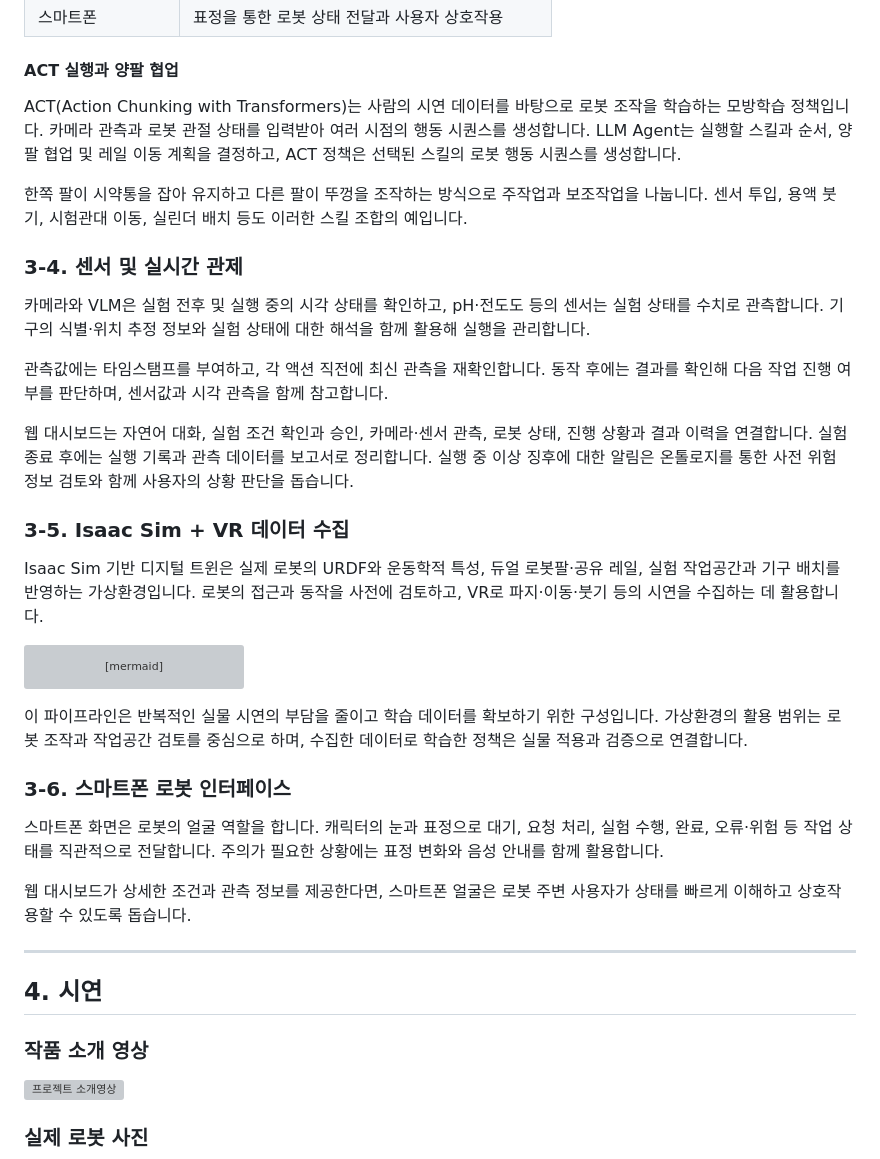
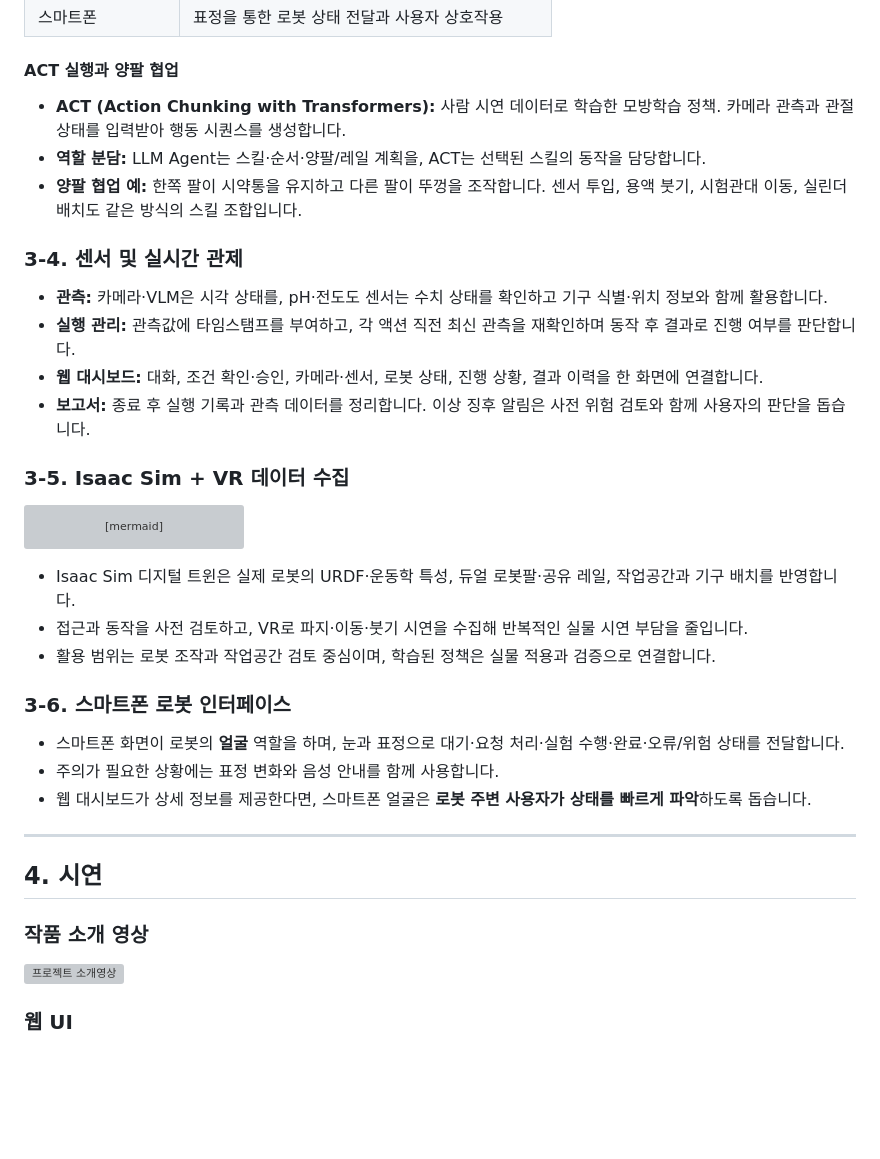
Before and after one commit to BETONM/26_HC266, a Markdown page: README.md, the part around the change printed below. Drawn GitHub-style; blank space fills up the shorter version; grey boxes are pictures that could not be loaded.

````diff
--- a/README.md
+++ b/README.md
@@ -181,21 +172,18 @@ flowchart LR
 
 #### ACT 실행과 양팔 협업
 
-ACT(Action Chunking with Transformers)는 사람의 시연 데이터를 바탕으로 로봇 조작을 학습하는 모방학습 정책입니다. 카메라 관측과 로봇 관절 상태를 입력받아 여러 시점의 행동 시퀀스를 생성합니다. LLM Agent는 실행할 스킬과 순서, 양팔 협업 및 레일 이동 계획을 결정하고, ACT 정책은 선택된 스킬의 로봇 행동 시퀀스를 생성합니다.
-
-한쪽 팔이 시약통을 잡아 유지하고 다른 팔이 뚜껑을 조작하는 방식으로 주작업과 보조작업을 나눕니다. 센서 투입, 용액 붓기, 시험관대 이동, 실린더 배치 등도 이러한 스킬 조합의 예입니다.
+- **ACT (Action Chunking with Transformers):** 사람 시연 데이터로 학습한 모방학습 정책. 카메라 관측과 관절 상태를 입력받아 행동 시퀀스를 생성합니다.
+- **역할 분담:** LLM Agent는 스킬·순서·양팔/레일 계획을, ACT는 선택된 스킬의 동작을 담당합니다.
+- **양팔 협업 예:** 한쪽 팔이 시약통을 유지하고 다른 팔이 뚜껑을 조작합니다. 센서 투입, 용액 붓기, 시험관대 이동, 실린더 배치도 같은 방식의 스킬 조합입니다.
 
 ### 3-4. 센서 및 실시간 관제
 
-카메라와 VLM은 실험 전후 및 실행 중의 시각 상태를 확인하고, pH·전도도 등의 센서는 실험 상태를 수치로 관측합니다. 기구의 식별·위치 추정 정보와 실험 상태에 대한 해석을 함께 활용해 실행을 관리합니다.
-
-관측값에는 타임스탬프를 부여하고, 각 액션 직전에 최신 관측을 재확인합니다. 동작 후에는 결과를 확인해 다음 작업 진행 여부를 판단하며, 센서값과 시각 관측을 함께 참고합니다.
-
-웹 대시보드는 자연어 대화, 실험 조건 확인과 승인, 카메라·센서 관측, 로봇 상태, 진행 상황과 결과 이력을 연결합니다. 실험 종료 후에는 실행 기록과 관측 데이터를 보고서로 정리합니다. 실행 중 이상 징후에 대한 알림은 온톨로지를 통한 사전 위험 정보 검토와 함께 사용자의 상황 판단을 돕습니다.
+- **관측:** 카메라·VLM은 시각 상태를, pH·전도도 센서는 수치 상태를 확인하고 기구 식별·위치 정보와 함께 활용합니다.
+- **실행 관리:** 관측값에 타임스탬프를 부여하고, 각 액션 직전 최신 관측을 재확인하며 동작 후 결과로 진행 여부를 판단합니다.
+- **웹 대시보드:** 대화, 조건 확인·승인, 카메라·센서, 로봇 상태, 진행 상황, 결과 이력을 한 화면에 연결합니다.
+- **보고서:** 종료 후 실행 기록과 관측 데이터를 정리합니다. 이상 징후 알림은 사전 위험 검토와 함께 사용자의 판단을 돕습니다.
 
 ### 3-5. Isaac Sim + VR 데이터 수집
-
-Isaac Sim 기반 디지털 트윈은 실제 로봇의 URDF와 운동학적 특성, 듀얼 로봇팔·공유 레일, 실험 작업공간과 기구 배치를 반영하는 가상환경입니다. 로봇의 접근과 동작을 사전에 검토하고, VR로 파지·이동·붓기 등의 시연을 수집하는 데 활용합니다.
 
 ```mermaid
 flowchart LR
@@ -206,13 +194,15 @@ flowchart LR
     Train --> Real[실물 로봇 적용 및 검증]
 ```
 
-이 파이프라인은 반복적인 실물 시연의 부담을 줄이고 학습 데이터를 확보하기 위한 구성입니다. 가상환경의 활용 범위는 로봇 조작과 작업공간 검토를 중심으로 하며, 수집한 데이터로 학습한 정책은 실물 적용과 검증으로 연결합니다.
+- Isaac Sim 디지털 트윈은 실제 로봇의 URDF·운동학 특성, 듀얼 로봇팔·공유 레일, 작업공간과 기구 배치를 반영합니다.
+- 접근과 동작을 사전 검토하고, VR로 파지·이동·붓기 시연을 수집해 반복적인 실물 시연 부담을 줄입니다.
+- 활용 범위는 로봇 조작과 작업공간 검토 중심이며, 학습된 정책은 실물 적용과 검증으로 연결합니다.
 
 ### 3-6. 스마트폰 로봇 인터페이스
 
-스마트폰 화면은 로봇의 얼굴 역할을 합니다. 캐릭터의 눈과 표정으로 대기, 요청 처리, 실험 수행, 완료, 오류·위험 등 작업 상태를 직관적으로 전달합니다. 주의가 필요한 상황에는 표정 변화와 음성 안내를 함께 활용합니다.
-
-웹 대시보드가 상세한 조건과 관측 정보를 제공한다면, 스마트폰 얼굴은 로봇 주변 사용자가 상태를 빠르게 이해하고 상호작용할 수 있도록 돕습니다.
+- 스마트폰 화면이 로봇의 **얼굴** 역할을 하며, 눈과 표정으로 대기·요청 처리·실험 수행·완료·오류/위험 상태를 전달합니다.
+- 주의가 필요한 상황에는 표정 변화와 음성 안내를 함께 사용합니다.
+- 웹 대시보드가 상세 정보를 제공한다면, 스마트폰 얼굴은 **로봇 주변 사용자가 상태를 빠르게 파악**하도록 돕습니다.
 
 ---
 
@@ -222,5 +212,5 @@ flowchart LR
 
 [![프로젝트 소개영상](https://img.youtube.com/vi/Cck1FFFvAGc/maxresdefault.jpg)](https://www.youtube.com/watch?v=Cck1FFFvAGc)
 
-### 실제 로봇 사진
+### 웹 UI
 
````
Also changed, not shown: other parts of README.md (+41 -59 lines), assets/ui/보고서.png (added).
